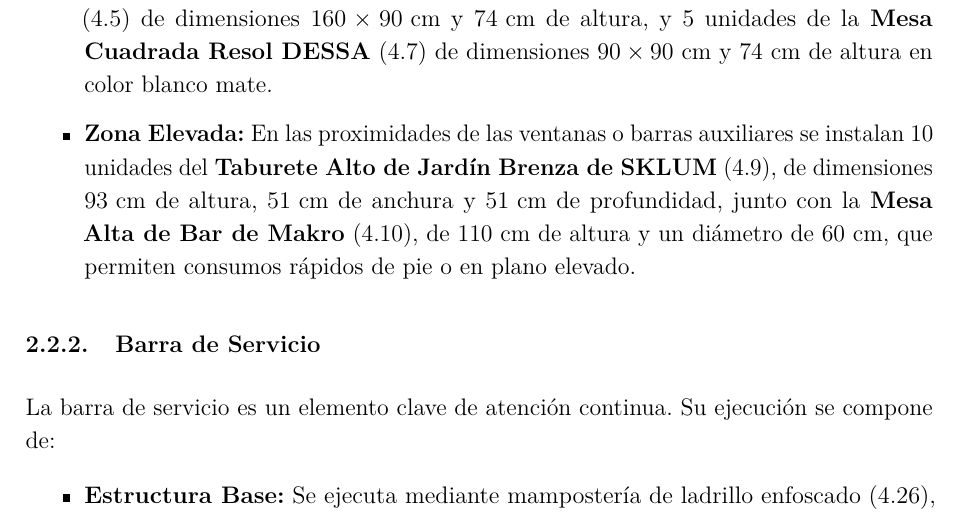
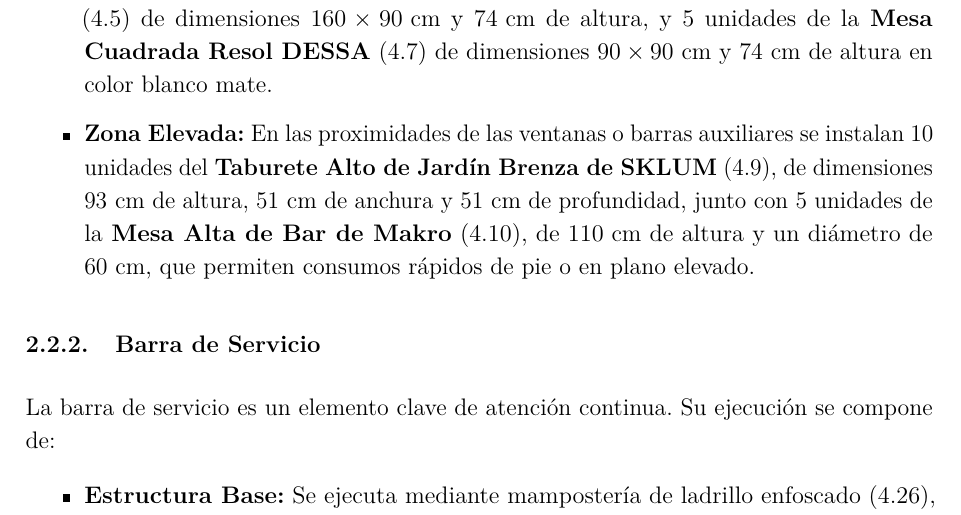
Before and after one commit to frealr/memoria-virgen-rocio, a LaTeX document (main.tex, which reads secciones/02_descripcion.tex): part of page 9 of 41, cut so that both start at the same text. Compiled offline with pdfLaTeX.

Commit message:
Updates from Overleaf

```diff
--- a/secciones/02_descripcion.tex
+++ b/secciones/02_descripcion.tex
@@ -21,7 +21,7 @@
 \begin{itemize}
     \item \textbf{Sillas Bajas:} Se distribuyen un total de 42 unidades de la \textbf{Silla Confidente Actiu Noom} (\ref{mob:silla_conf}) de dimensiones $836\times522\times543\text{ mm}$, garantizando la homogeneidad de acabados estéticos con el comedor de personal.
     \item \textbf{Mesas Bajas:} Se colocan 8 unidades de la \textbf{Mesa Rectangular Resol DESSA} (\ref{mob:mesa_rect}) de dimensiones $160\times90\text{ cm}$ y $74\text{ cm}$ de altura, y 5 unidades de la \textbf{Mesa Cuadrada Resol DESSA} (\ref{mob:mesa_cuad}) de dimensiones $90\times90\text{ cm}$ y $74\text{ cm}$ de altura en color blanco mate.
-    \item \textbf{Zona Elevada:} En las proximidades de las ventanas o barras auxiliares se instalan 10 unidades del \textbf{Taburete Alto de Jardín Brenza de SKLUM} (\ref{mob:taburete}), de dimensiones $93\text{ cm}$ de altura, $51\text{ cm}$ de anchura y $51\text{ cm}$ de profundidad, junto con la \textbf{Mesa Alta de Bar de Makro} (\ref{mob:mesa_alta}), de $110\text{ cm}$ de altura y un diámetro de $60\text{ cm}$, que permiten consumos rápidos de pie o en plano elevado.
+    \item \textbf{Zona Elevada:} En las proximidades de las ventanas o barras auxiliares se instalan 10 unidades del \textbf{Taburete Alto de Jardín Brenza de SKLUM} (\ref{mob:taburete}), de dimensiones $93\text{ cm}$ de altura, $51\text{ cm}$ de anchura y $51\text{ cm}$ de profundidad, junto con 5 unidades de la \textbf{Mesa Alta de Bar de Makro} (\ref{mob:mesa_alta}), de $110\text{ cm}$ de altura y un diámetro de $60\text{ cm}$, que permiten consumos rápidos de pie o en plano elevado.
 \end{itemize}
 
 \subsubsection{Barra de Servicio}
```
